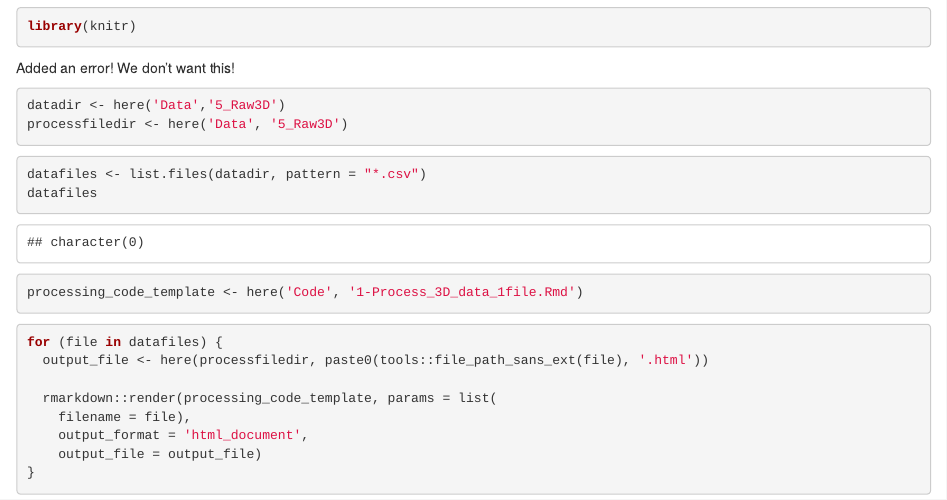
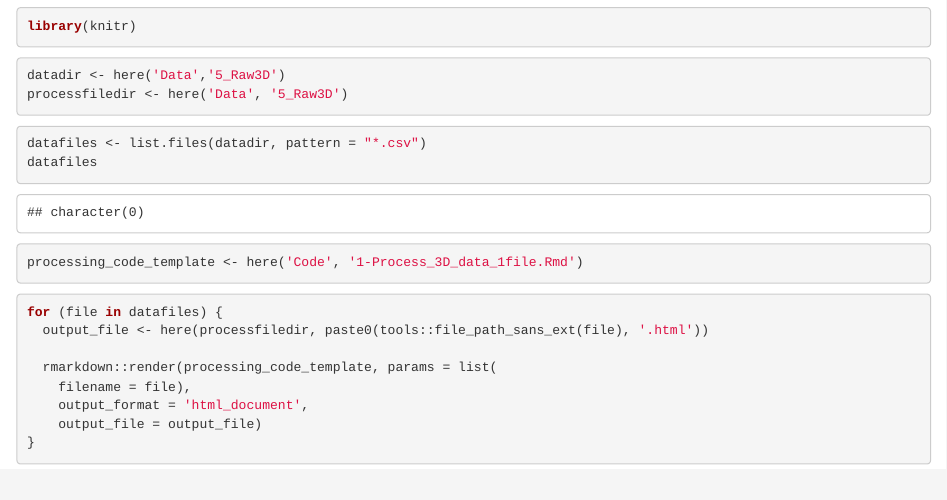
Before and after one commit to AkariGong/UpDown, an R Markdown document (5_DLC_3D/1-1_Process_3D_data_allfiles.Rmd): the page in a window 1100 px wide, from 430 px down. Rendered offline with R 4.5, knitr and Pandoc, with nearby package versions.

Commit message:
Fixed test error

````diff
--- a/5_DLC_3D/1-1_Process_3D_data_allfiles.Rmd
+++ b/5_DLC_3D/1-1_Process_3D_data_allfiles.Rmd
@@ -8,8 +8,6 @@ library(tidyverse)
 library(here)
 library(knitr)
 ```
-
-Added an error! We don't want this!
 
 ```{r}
 datadir <- here('Data','5_Raw3D')
````
